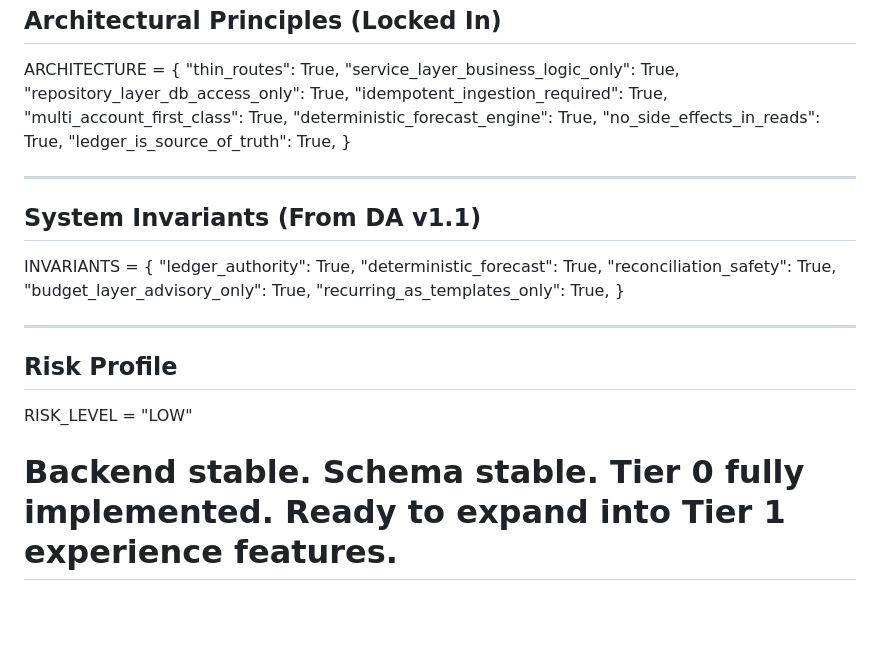
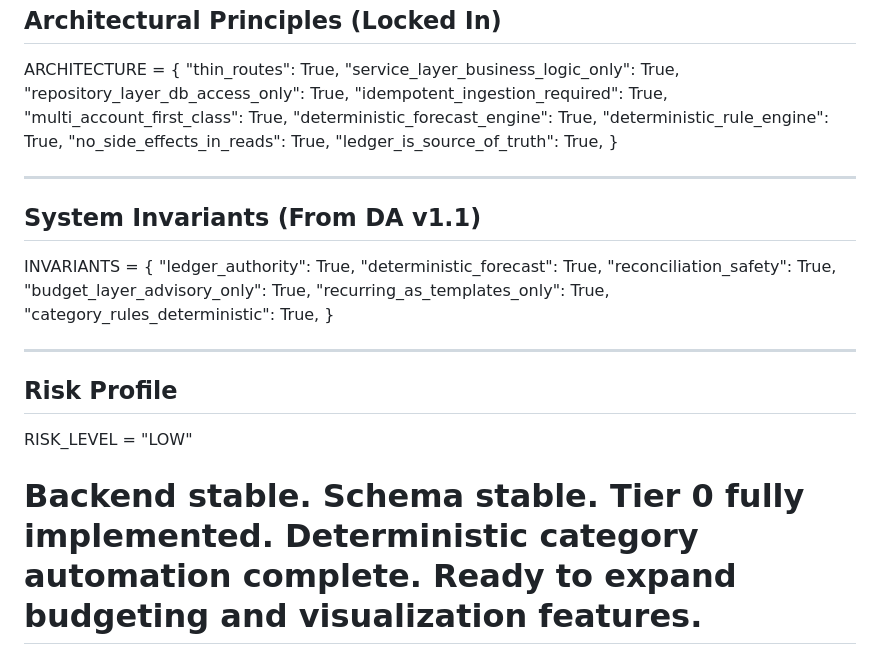
Before and after one commit to akckc/ai-budg, a Markdown page: docs/PROJECT_PLAN.md, the part around one of its changes. Rendered like a GitHub page; blank space fills up the shorter version.

```diff
--- a/docs/PROJECT_PLAN.md
+++ b/docs/PROJECT_PLAN.md
@@ -164,6 +187,7 @@ ARCHITECTURE = {
 "idempotent_ingestion_required": True,
 "multi_account_first_class": True,
 "deterministic_forecast_engine": True,
+"deterministic_rule_engine": True,
 "no_side_effects_in_reads": True,
 "ledger_is_source_of_truth": True,
 }
@@ -178,6 +202,7 @@ INVARIANTS = {
 "reconciliation_safety": True,
 "budget_layer_advisory_only": True,
 "recurring_as_templates_only": True,
+"category_rules_deterministic": True,
 }
 
 ------------------------------------------------
@@ -189,5 +214,6 @@ RISK_LEVEL = "LOW"
 Backend stable.
 Schema stable.
 Tier 0 fully implemented.
-Ready to expand into Tier 1 experience features.
+Deterministic category automation complete.
+Ready to expand budgeting and visualization features.
 ============================================
```
Also changed, not shown: other parts of docs/PROJECT_PLAN.md (+31 -8 lines).
